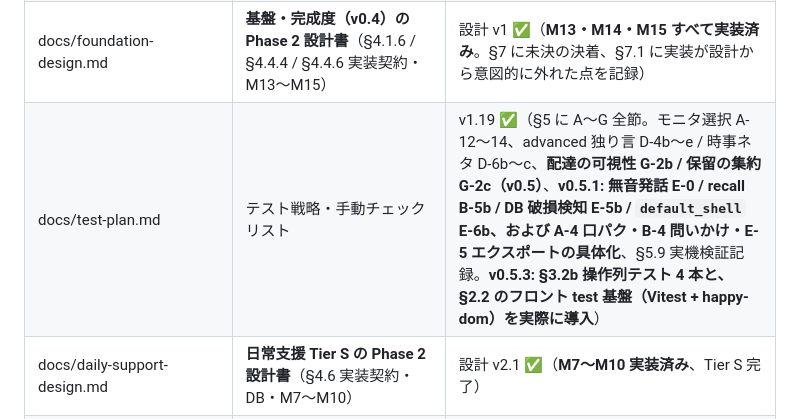
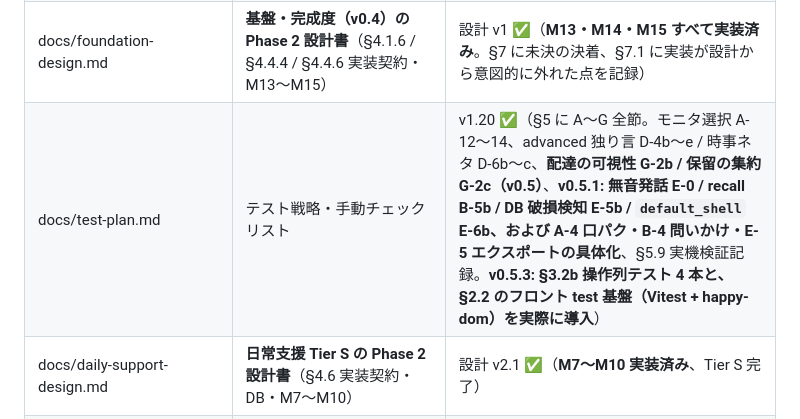
Before and after one commit to shihou1115/uggg, a Markdown page: CLAUDE.md, the part around one of its changes. Rendered like a GitHub page.

```diff
--- a/CLAUDE.md
+++ b/CLAUDE.md
@@ -100,7 +100,7 @@ v0.0.3 で得た主な負債:
 | docs/spec.md | 要件の正本 | v1.8.8 ✅（**§6.0 は v0.5.4 スコープ「更新が届く」**（Irodori ランタイムの更新経路。**モデル差し替えと transformers 5 移行は v0.5.5**。**v4.1-Anime は学習データの出所が不明で不採用**）。§4.2.2b persona / §4.2.7 上限の事前ゲート化と月次リセット / §4.6.1 配達の可視性 / §5 ログ。**v0.5.1: §4.1.4 口パク・§4.2.4 問いかけ・§4.2.6 recall・§4.5.1 自動再生ポリシー・§4.5.5 export 全テーブル化と DB 整合性検査・§4.5.6 `default_shell` 追従**。**v0.5.2: §4.5.5 にマイグレーション失敗の扱いと救出残骸の削除**。§6.0 末尾に**配布まわりを載せない裁定**（未署名のまま公開している既知事項）。§6.4 に伺かゴースト変換の非目標とレッドライン、§6.5 に `crates/nar2ugg/` の凍結） |
 | docs/architecture.md | モジュール構成・契約・設計判断 | v2.21 ✅（M7〜M14 + v0.5 系。`get_cost_status`、月次告知キー 2 つ、`ghost.json` の persona / prompt / `default_shell`、`talk_poses`、`get_db_health`、export schema v2 を契約表に反映。**§7.0 に WebView2 自動再生の前提**（`additionalBrowserArgs` は wry 既定を置換する）、§6.2 に `recall` の実装契約。**v2.4 で破損 DB 時のマイグレーション扱いを追記**） |
 | docs/foundation-design.md | **基盤・完成度（v0.4）の Phase 2 設計書**（§4.1.6 / §4.4.4 / §4.4.6 実装契約・M13〜M15） | 設計 v1 ✅（**M13・M14・M15 すべて実装済み**。§7 に未決の決着、§7.1 に実装が設計から意図的に外れた点を記録） |
-| docs/test-plan.md | テスト戦略・手動チェックリスト | v1.19 ✅（§5 に A〜G 全節。モニタ選択 A-12〜14、advanced 独り言 D-4b〜e / 時事ネタ D-6b〜c、**配達の可視性 G-2b / 保留の集約 G-2c（v0.5）**、**v0.5.1: 無音発話 E-0 / recall B-5b / DB 破損検知 E-5b / `default_shell` E-6b、および A-4 口パク・B-4 問いかけ・E-5 エクスポートの具体化**、§5.9 実機検証記録。**v0.5.3: §3.2b 操作列テスト 4 本と、§2.2 のフロント test 基盤（Vitest + happy-dom）を実際に導入**） |
+| docs/test-plan.md | テスト戦略・手動チェックリスト | v1.20 ✅（§5 に A〜G 全節。モニタ選択 A-12〜14、advanced 独り言 D-4b〜e / 時事ネタ D-6b〜c、**配達の可視性 G-2b / 保留の集約 G-2c（v0.5）**、**v0.5.1: 無音発話 E-0 / recall B-5b / DB 破損検知 E-5b / `default_shell` E-6b、および A-4 口パク・B-4 問いかけ・E-5 エクスポートの具体化**、§5.9 実機検証記録。**v0.5.3: §3.2b 操作列テスト 4 本と、§2.2 のフロント test 基盤（Vitest + happy-dom）を実際に導入**） |
 | docs/daily-support-design.md | **日常支援 Tier S の Phase 2 設計書**（§4.6 実装契約・DB・M7〜M10） | 設計 v2.1 ✅（**M7〜M10 実装済み**、Tier S 完了） |
 | docs/regular-talk-design.md | **定例会話と天気（v0.3）の Phase 2 設計書**（§4.7 実装契約・天気 API 選定・M11〜M12） | 設計 v1.2 ✅（**M11・M12 実装済み** 2026-07-24） |
 | docs/manual.md | **取扱説明書（ユーザー向け）**。`tauri.conf.json` の `bundle.resources` で**インストーラに同梱**されるため、移動・改名は配布物を壊す | v0.5.4 時点 ✅ |
```
Also changed, not shown: other parts of CLAUDE.md (+1 -1 lines), docs/test-plan.md (+10 -2 lines).
